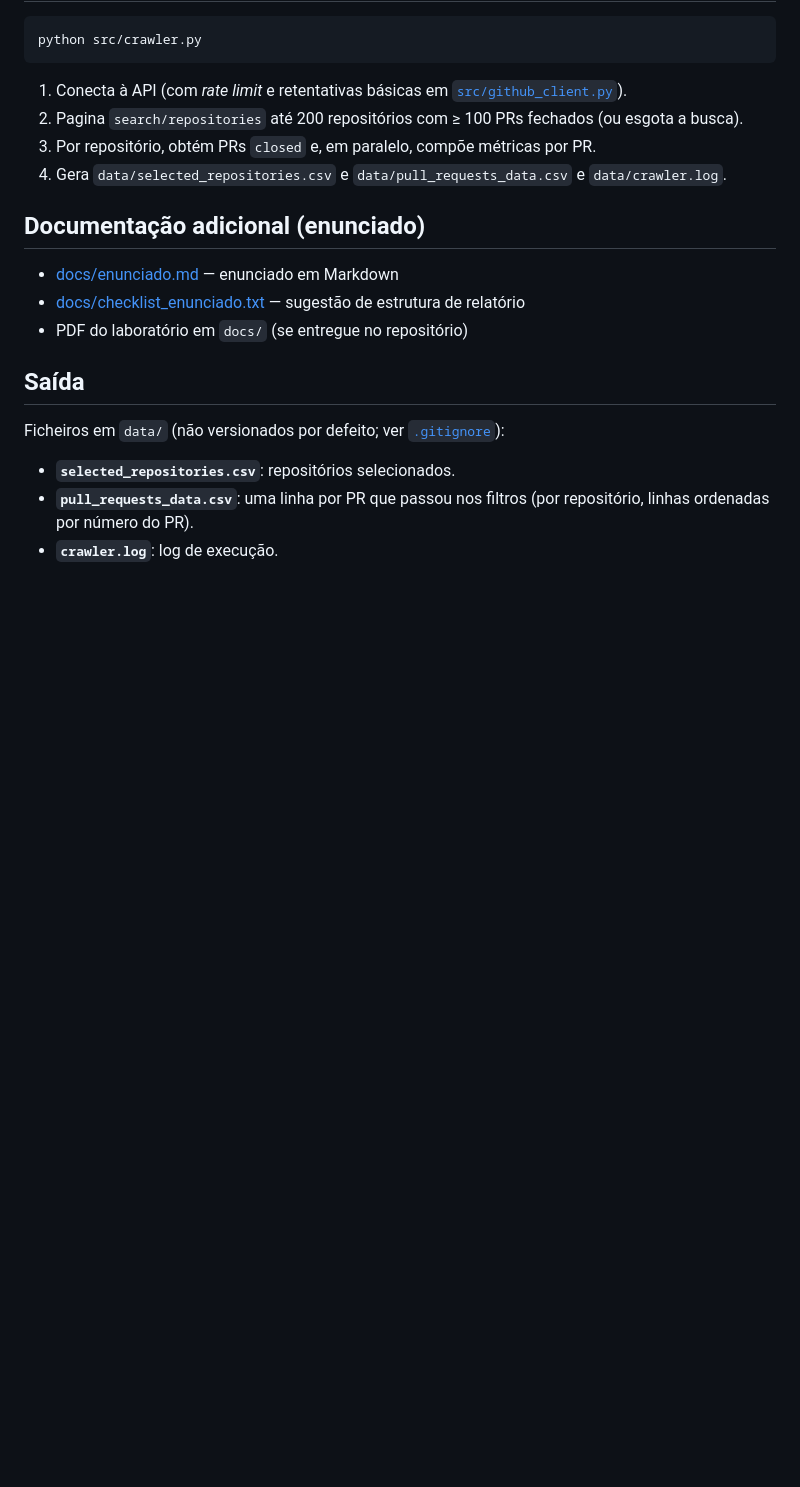
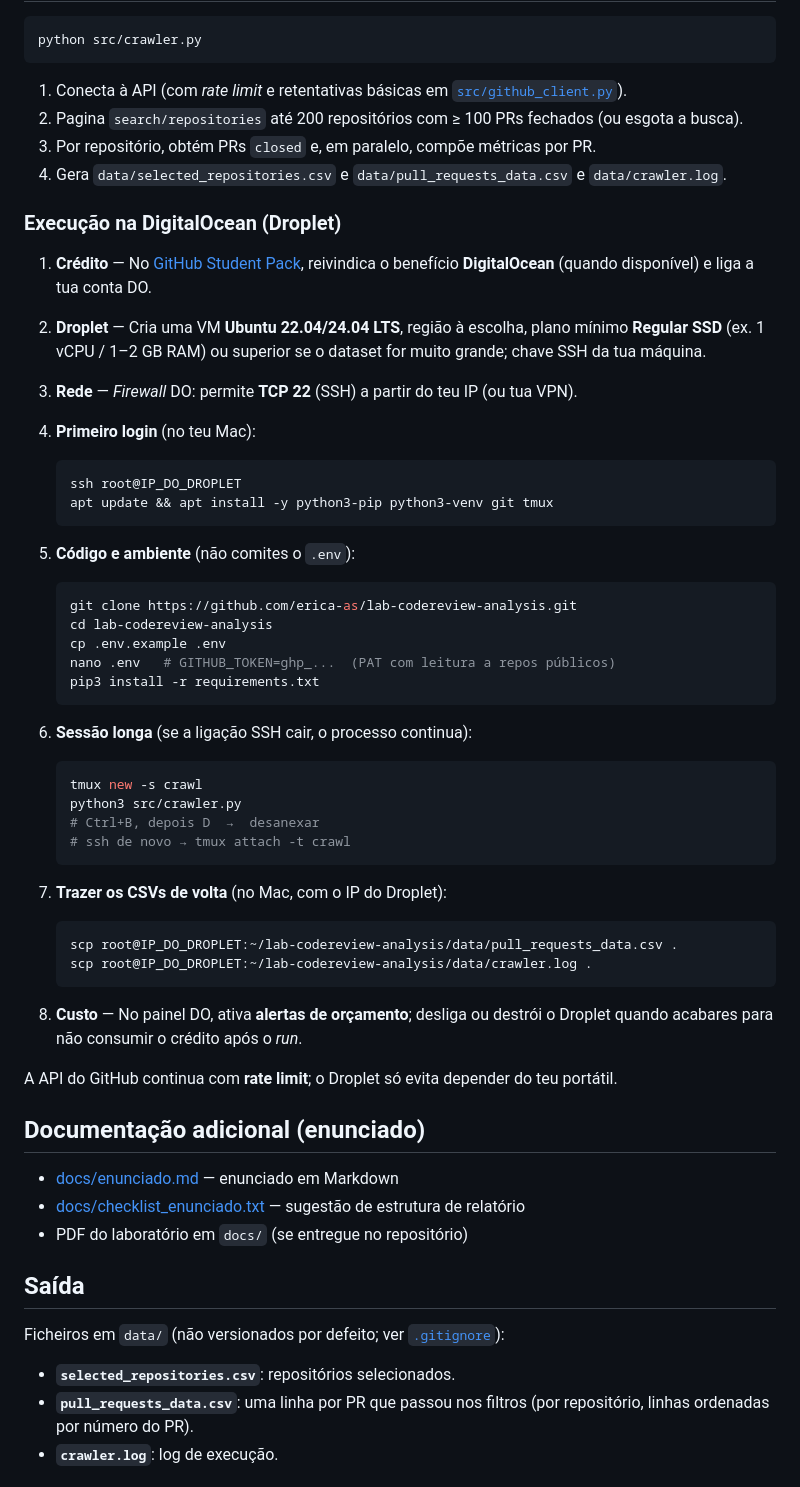
Before and after one commit to erica-as/lab-codereview-analysis, a Markdown page: README.md, the part around the change. GitHub-like rendering; blank space fills up the shorter version.

Commit message:
docs: passos para correr o crawler num Droplet DigitalOcean

````diff
--- a/README.md
+++ b/README.md
@@ -68,6 +68,48 @@ python src/crawler.py
 3. Por repositório, obtém PRs `closed` e, em paralelo, compõe métricas por PR.
 4. Gera `data/selected_repositories.csv` e `data/pull_requests_data.csv` e `data/crawler.log`.
 
+### Execução na DigitalOcean (Droplet)
+
+1. **Crédito** — No [GitHub Student Pack](https://education.github.com/pack), reivindica o benefício **DigitalOcean** (quando disponível) e liga a tua conta DO.
+2. **Droplet** — Cria uma VM **Ubuntu 22.04/24.04 LTS**, região à escolha, plano mínimo **Regular SSD** (ex. 1 vCPU / 1–2 GB RAM) ou superior se o dataset for muito grande; chave SSH da tua máquina.
+3. **Rede** — *Firewall* DO: permite **TCP 22** (SSH) a partir do teu IP (ou tua VPN).
+4. **Primeiro login** (no teu Mac):
+
+   ```bash
+   ssh root@IP_DO_DROPLET
+   apt update && apt install -y python3-pip python3-venv git tmux
+   ```
+
+5. **Código e ambiente** (não comites o `.env`):
+
+   ```bash
+   git clone https://github.com/erica-as/lab-codereview-analysis.git
+   cd lab-codereview-analysis
+   cp .env.example .env
+   nano .env   # GITHUB_TOKEN=ghp_...  (PAT com leitura a repos públicos)
+   pip3 install -r requirements.txt
+   ```
+
+6. **Sessão longa** (se a ligação SSH cair, o processo continua):
+
+   ```bash
+   tmux new -s crawl
+   python3 src/crawler.py
+   # Ctrl+B, depois D  →  desanexar
+   # ssh de novo → tmux attach -t crawl
+   ```
+
+7. **Trazer os CSVs de volta** (no Mac, com o IP do Droplet):
+
+   ```bash
+   scp root@IP_DO_DROPLET:~/lab-codereview-analysis/data/pull_requests_data.csv .
+   scp root@IP_DO_DROPLET:~/lab-codereview-analysis/data/crawler.log .
+   ```
+
+8. **Custo** — No painel DO, ativa **alertas de orçamento**; desliga ou destrói o Droplet quando acabares para não consumir o crédito após o *run*.
+
+A API do GitHub continua com **rate limit**; o Droplet só evita depender do teu portátil.
+
 ## Documentação adicional (enunciado)
 
 - [docs/enunciado.md](docs/enunciado.md) — enunciado em Markdown
````
